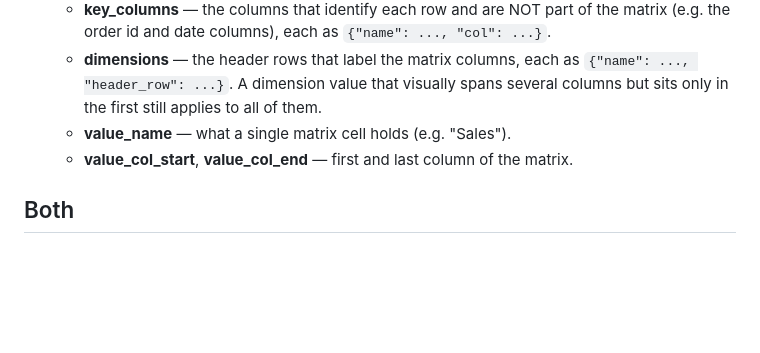
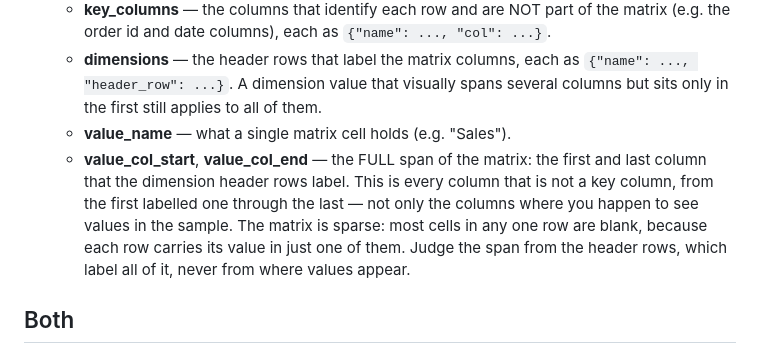
Before and after one commit to proafxin/citadel, a Markdown page: prompts/table_structure.md, the part around the change. GitHub-like rendering; blank space fills up the shorter version.

Commit message:
docs: clarify table_structure.md matrix value column span semantics

```diff
--- a/prompts/table_structure.md
+++ b/prompts/table_structure.md
@@ -24,7 +24,7 @@ A matrix: one measure spread across many columns labelled by one or more header
   - **key_columns** — the columns that identify each row and are NOT part of the matrix (e.g. the order id and date columns), each as `{"name": ..., "col": ...}`.
   - **dimensions** — the header rows that label the matrix columns, each as `{"name": ..., "header_row": ...}`. A dimension value that visually spans several columns but sits only in the first still applies to all of them.
   - **value_name** — what a single matrix cell holds (e.g. "Sales").
-  - **value_col_start**, **value_col_end** — first and last column of the matrix.
+  - **value_col_start**, **value_col_end** — the FULL span of the matrix: the first and last column that the dimension header rows label. This is every column that is not a key column, from the first labelled one through the last — not only the columns where you happen to see values in the sample. The matrix is sparse: most cells in any one row are blank, because each row carries its value in just one of them. Judge the span from the header rows, which label all of it, never from where values appear.
 
 ## Both
 
```
